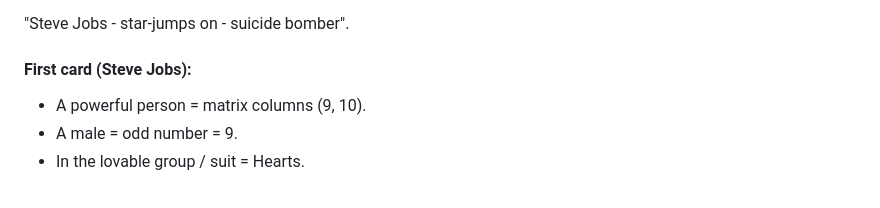
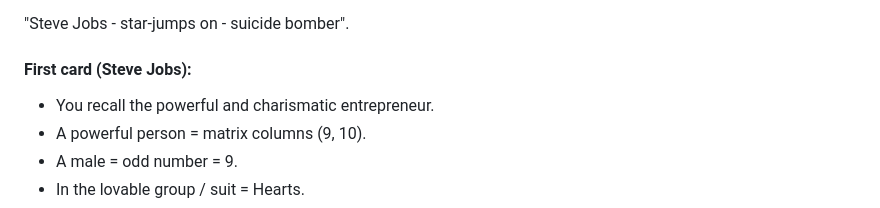
Before and after one commit to RonniKahalani/PAOCards, a Markdown page: README.md, the part around the change. GitHub-like rendering.

```diff
--- a/README.md
+++ b/README.md
@@ -66,6 +66,7 @@ Imagine you're done going through all the cards and recall the first location se
 "Steve Jobs - star-jumps on - suicide bomber".
 
 #### First card (Steve Jobs):
+- You recall the powerful and charismatic entrepreneur.
 - A powerful person = matrix columns (9, 10).
 - A male = odd number = 9.
 - In the lovable group / suit = Hearts.
```
